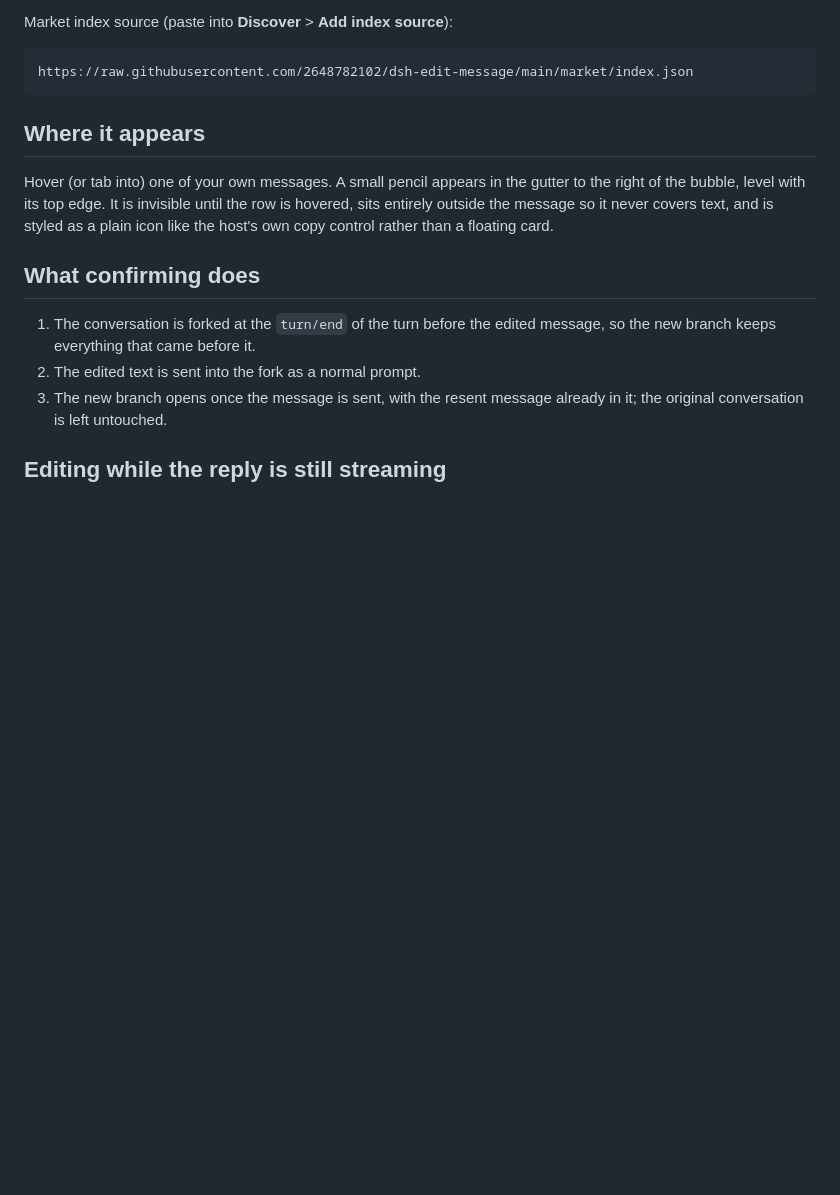
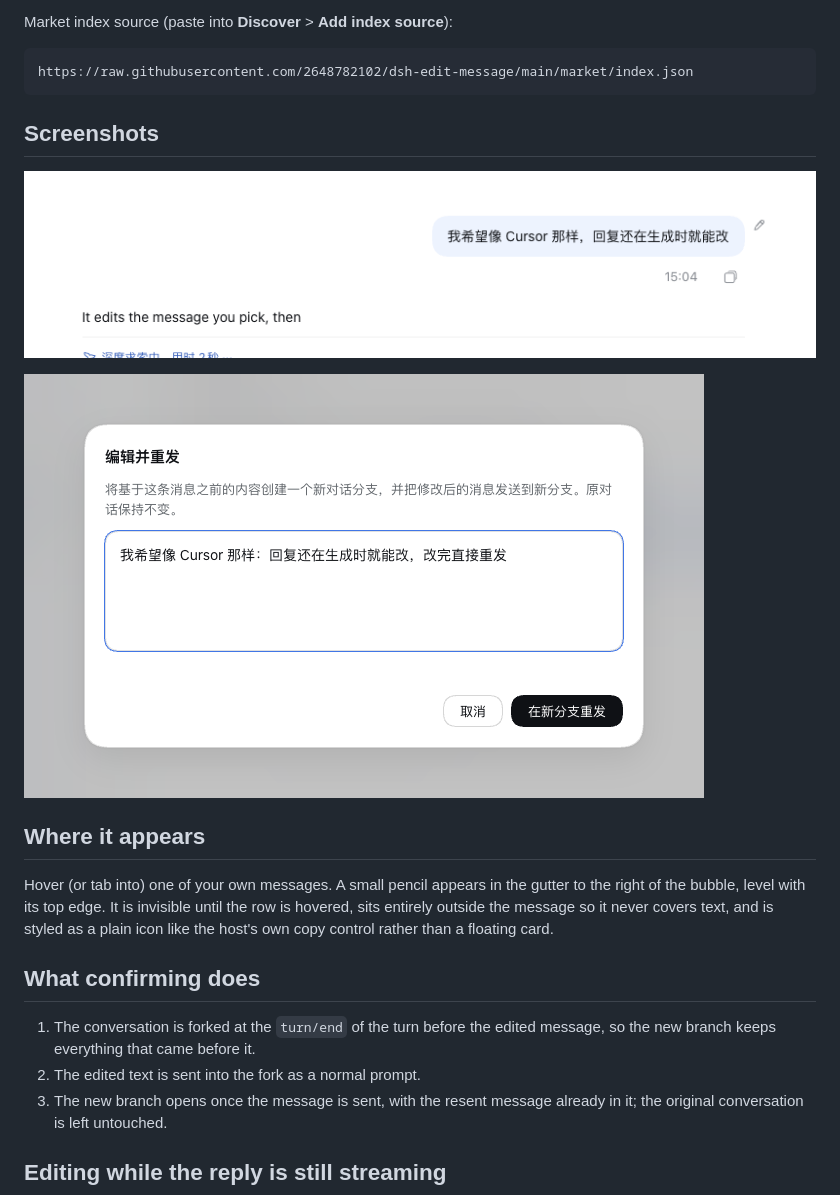
Before and after one commit to 2648782102/dsh-edit-message, a Markdown page: README.md, the part around the change. Drawn GitHub-style; pictures changed too: assets/screenshot-1.png (added), assets/screenshot-2.png (added); blank space fills up the shorter version.

Commit message:
docs: storefront icon and screenshots

````diff
--- a/README.md
+++ b/README.md
@@ -17,6 +17,12 @@ Market index source (paste into **Discover** > **Add index source**):
 ```text
 https://raw.githubusercontent.com/2648782102/dsh-edit-message/main/market/index.json
 ```
+
+## Screenshots
+
+![The pencil beside your message](assets/screenshot-1.png)
+
+![The editor](assets/screenshot-2.png)
 
 ## Where it appears
 
````
Also changed, not shown: assets/icon-180.png (added), 1 other file.
